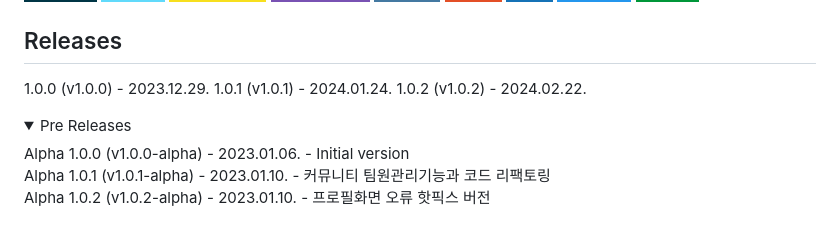
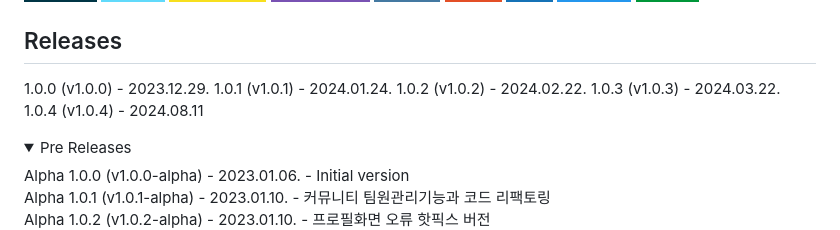
Before and after one commit to SKKU-OSP/SKKU-OSP, a Markdown page: README.md, the part around the change. Drawn GitHub-style; folded sections open; badges without logos.

Commit message:
README.md 파일 수정

```diff
--- a/README.md
+++ b/README.md
@@ -19,6 +19,8 @@
 1.0.0 (v1.0.0) - 2023.12.29.
 1.0.1 (v1.0.1) - 2024.01.24.
 1.0.2 (v1.0.2) - 2024.02.22.
+1.0.3 (v1.0.3) - 2024.03.22.
+1.0.4 (v1.0.4) - 2024.08.11
 <details>
 <summary> Pre Releases </summary>
 
```
